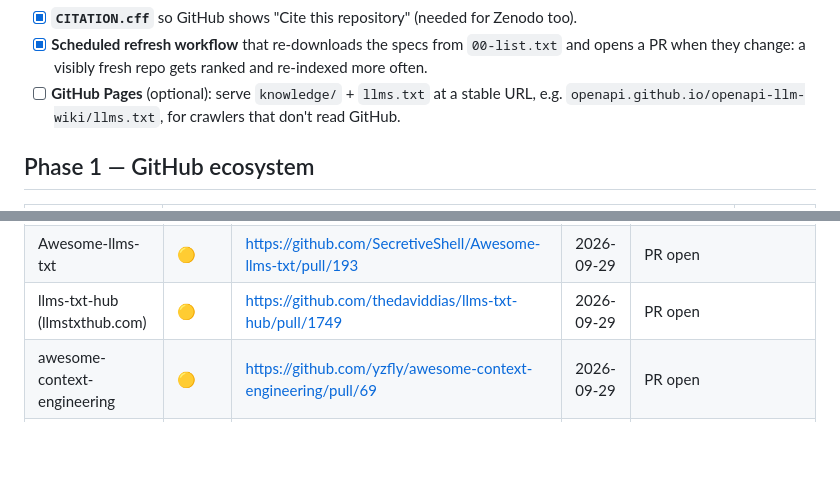
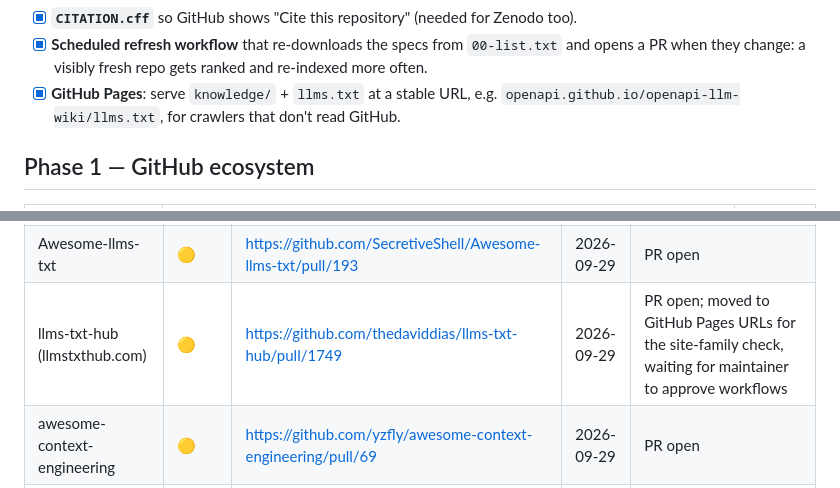
Before and after one commit to openapi/openapi-llm-wiki, a Markdown page: DISTRIBUTING.md, 2 parts joined by grey strips. GitHub-like rendering; blank space fills up the shorter version.

Commit message:
docs(distributing): GitHub Pages live, llms-txt-hub status
Co-Authored-By: Claude Opus 5.5 <noreply@anthropic.com>

```diff
--- a/DISTRIBUTING.md
+++ b/DISTRIBUTING.md
@@ -30,7 +30,7 @@ Do this before any outreach: every channel below links back here.
 - [x] **`CITATION.cff`** so GitHub shows "Cite this repository" (needed for Zenodo too).
 - [x] **Scheduled refresh workflow** that re-downloads the specs from `00-list.txt` and opens a PR
       when they change: a visibly fresh repo gets ranked and re-indexed more often.
-- [ ] **GitHub Pages** (optional): serve `knowledge/` + `llms.txt` at a stable URL, e.g.
+- [x] **GitHub Pages**: serve `knowledge/` + `llms.txt` at a stable URL, e.g.
       `openapi.github.io/openapi-llm-wiki/llms.txt`, for crawlers that don't read GitHub.
 
 ## Phase 1 — GitHub ecosystem
@@ -123,7 +123,7 @@ The `knowledge/oas/` folder is valuable on its own.
 | APIs.guru | ☐ | | | |
 | awesome-api-italia | ✅ | https://github.com/openapi/awesome-api-italia | 2026-09-29 | "Strumenti e Librerie per Sviluppatori" |
 | Awesome-llms-txt | 🟡 | https://github.com/SecretiveShell/Awesome-llms-txt/pull/193 | 2026-09-29 | PR open |
-| llms-txt-hub (llmstxthub.com) | 🟡 | https://github.com/thedaviddias/llms-txt-hub/pull/1749 | 2026-09-29 | PR open |
+| llms-txt-hub (llmstxthub.com) | 🟡 | https://github.com/thedaviddias/llms-txt-hub/pull/1749 | 2026-09-29 | PR open; moved to GitHub Pages URLs for the site-family check, waiting for maintainer to approve workflows |
 | awesome-context-engineering | 🟡 | https://github.com/yzfly/awesome-context-engineering/pull/69 | 2026-09-29 | PR open |
 | awesome-italia-opensource | 🟡 | https://github.com/italia-opensource/awesome-italia-opensource/pull/218 | 2026-09-29 | PR open |
 | awesome-openapi3 (APIs.guru) | 🟡 | https://github.com/APIs-guru/awesome-openapi3 | 2026-09-29 | `openapi3` topic added; their site regenerates daily from the topic, to verify |
```
